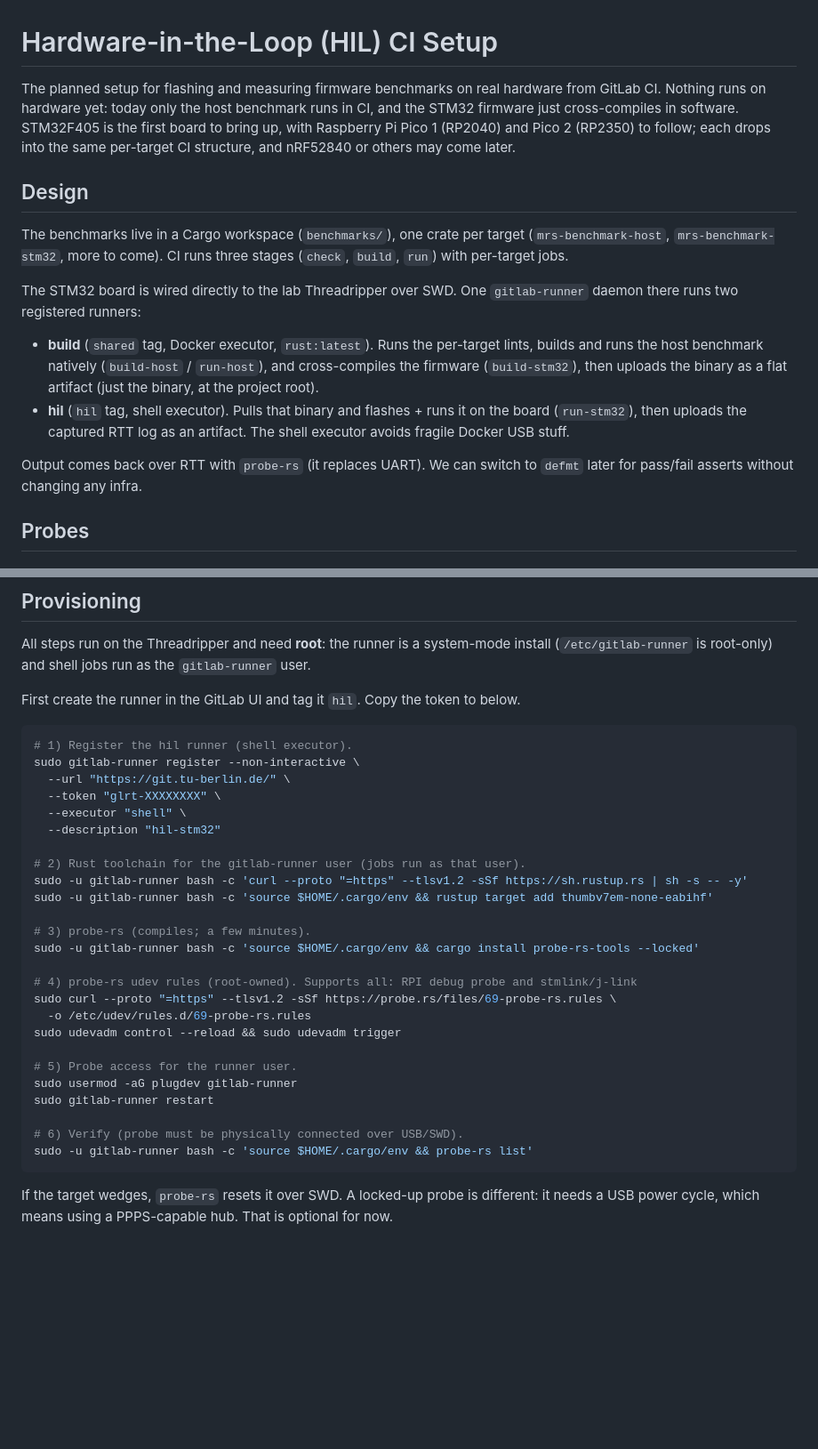
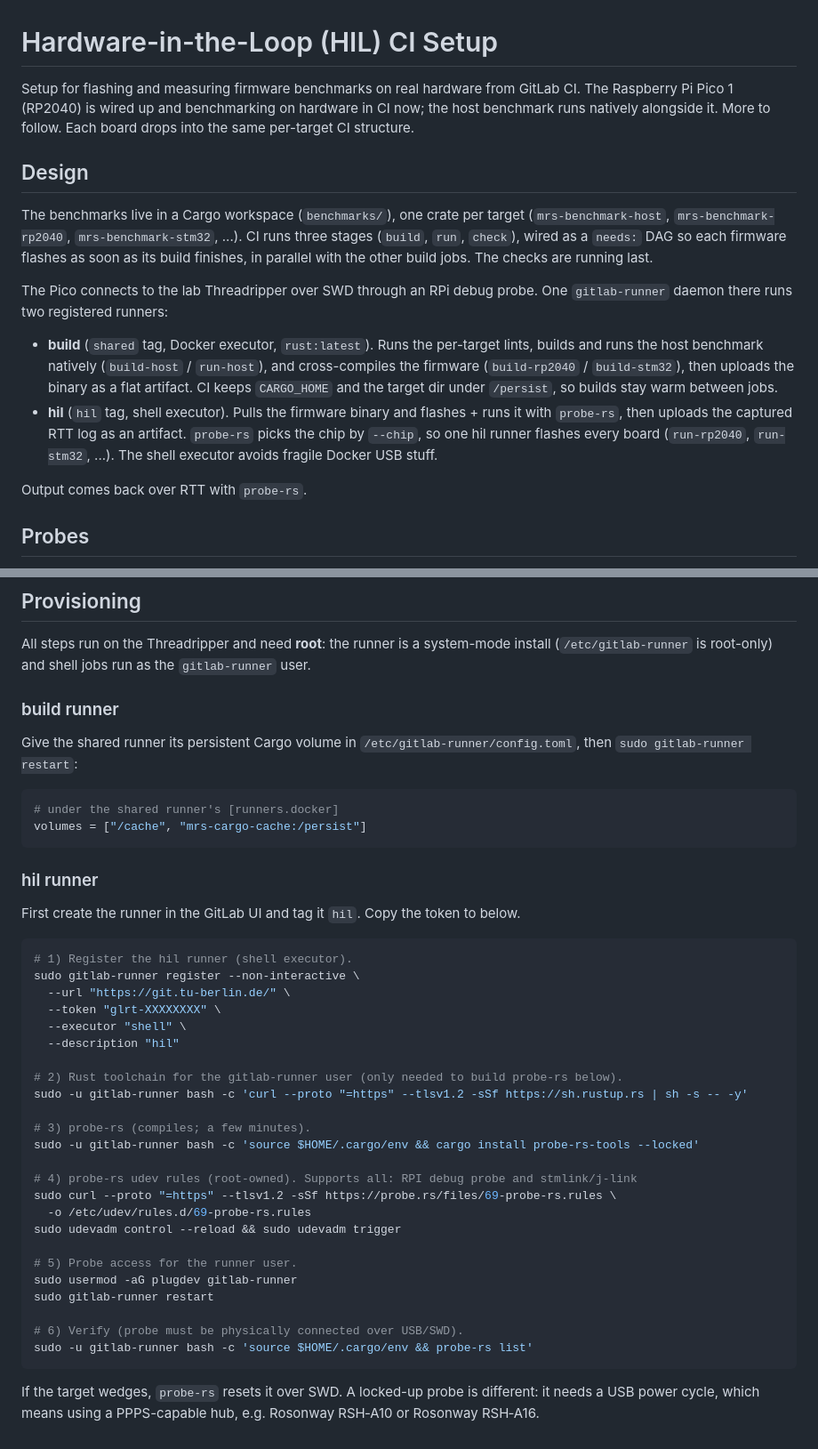
Before and after one commit to IMRCLab/embedded-math-benchmark-rs, a Markdown page: docs/hil-setup.md, 2 parts joined by grey strips. Shown at 89% size. Rendered like a GitHub page; blank space fills up the shorter version.

Commit message:
docs: update hil setup

````diff
--- a/docs/hil-setup.md
+++ b/docs/hil-setup.md
@@ -1,28 +1,28 @@
 # Hardware-in-the-Loop (HIL) CI Setup
 
-The planned setup for flashing and measuring firmware benchmarks on real hardware from
-GitLab CI. Nothing runs on hardware yet: today only the host benchmark runs in CI, and the
-STM32 firmware just cross-compiles in software. STM32F405 is the first board to bring up,
-with Raspberry Pi Pico 1 (RP2040) and Pico 2 (RP2350) to follow; each drops into the same
-per-target CI structure, and nRF52840 or others may come later.
+Setup for flashing and measuring firmware benchmarks on real hardware from GitLab CI. The
+Raspberry Pi Pico 1 (RP2040) is wired up and benchmarking on hardware in CI now; the host
+benchmark runs natively alongside it. More to follow. Each board drops into the same per-target CI structure.
 
 ## Design
 
 The benchmarks live in a Cargo workspace (`benchmarks/`), one crate per target
-(`mrs-benchmark-host`, `mrs-benchmark-stm32`, more to come). CI runs three stages
-(`check`, `build`, `run`) with per-target jobs.
+(`mrs-benchmark-host`, `mrs-benchmark-rp2040`, `mrs-benchmark-stm32`, ...). CI runs three
+stages (`build`, `run`, `check`), wired as a `needs:` DAG so each firmware flashes as soon
+as its build finishes, in parallel with the other build jobs. The checks are running last.
 
-The STM32 board is wired directly to the lab Threadripper over SWD. One `gitlab-runner` daemon there runs two registered runners:
+The Pico connects to the lab Threadripper over SWD through an RPi debug probe. One `gitlab-runner` daemon there runs two registered runners:
 
 - **build** (`shared` tag, Docker executor, `rust:latest`). Runs the per-target lints,
   builds and runs the host benchmark natively (`build-host` / `run-host`), and
-  cross-compiles the firmware (`build-stm32`), then uploads the binary as a flat artifact
-  (just the binary, at the project root).
-- **hil** (`hil` tag, shell executor). Pulls that binary and flashes + runs it on the
-  board (`run-stm32`), then uploads the captured RTT log as an artifact. The shell executor avoids fragile Docker USB stuff.
+  cross-compiles the firmware (`build-rp2040` / `build-stm32`), then uploads the binary as
+  a flat artifact. CI keeps `CARGO_HOME` and the target dir under `/persist`, so builds
+  stay warm between jobs.
+- **hil** (`hil` tag, shell executor). Pulls the firmware binary and flashes + runs it with
+  `probe-rs`, then uploads the captured RTT log as an artifact. `probe-rs` picks the chip by
+  `--chip`, so one hil runner flashes every board (`run-rp2040`, `run-stm32`, ...). The shell executor avoids fragile Docker USB stuff.
 
-Output comes back over RTT with `probe-rs` (it replaces UART). We can switch to `defmt`
-later for pass/fail asserts without changing any infra.
+Output comes back over RTT with `probe-rs`.
 
 ## Probes
 
@@ -52,6 +52,18 @@ All steps run on the Threadripper and need **root**: the
 runner is a system-mode install (`/etc/gitlab-runner` is root-only) and shell jobs run as
 the `gitlab-runner` user.
 
+### build runner
+
+Give the shared runner its persistent Cargo volume in `/etc/gitlab-runner/config.toml`,
+then `sudo gitlab-runner restart`:
+
+```toml
+# under the shared runner's [runners.docker]
+volumes = ["/cache", "mrs-cargo-cache:/persist"]
+```
+
+### hil runner
+
 First create the runner in the GitLab UI and tag it `hil`. Copy the token to below.
 
 ```bash
@@ -60,11 +72,10 @@ sudo gitlab-runner register --non-interactive \
   --url "https://git.tu-berlin.de/" \
   --token "glrt-XXXXXXXX" \
   --executor "shell" \
-  --description "hil-stm32"
+  --description "hil"
 
-# 2) Rust toolchain for the gitlab-runner user (jobs run as that user).
+# 2) Rust toolchain for the gitlab-runner user (only needed to build probe-rs below).
 sudo -u gitlab-runner bash -c 'curl --proto "=https" --tlsv1.2 -sSf https://sh.rustup.rs | sh -s -- -y'
-sudo -u gitlab-runner bash -c 'source $HOME/.cargo/env && rustup target add thumbv7em-none-eabihf'
 
 # 3) probe-rs (compiles; a few minutes).
 sudo -u gitlab-runner bash -c 'source $HOME/.cargo/env && cargo install probe-rs-tools --locked'
@@ -82,4 +93,4 @@ sudo gitlab-runner restart
 sudo -u gitlab-runner bash -c 'source $HOME/.cargo/env && probe-rs list'
 ```
 
-If the target wedges, `probe-rs` resets it over SWD. A locked-up probe is different: it needs a USB power cycle, which means using a PPPS-capable hub. That is optional for now.
+If the target wedges, `probe-rs` resets it over SWD. A locked-up probe is different: it needs a USB power cycle, which means using a PPPS-capable hub, e.g. Rosonway RSH‑A10 or Rosonway RSH‑A16.
````
